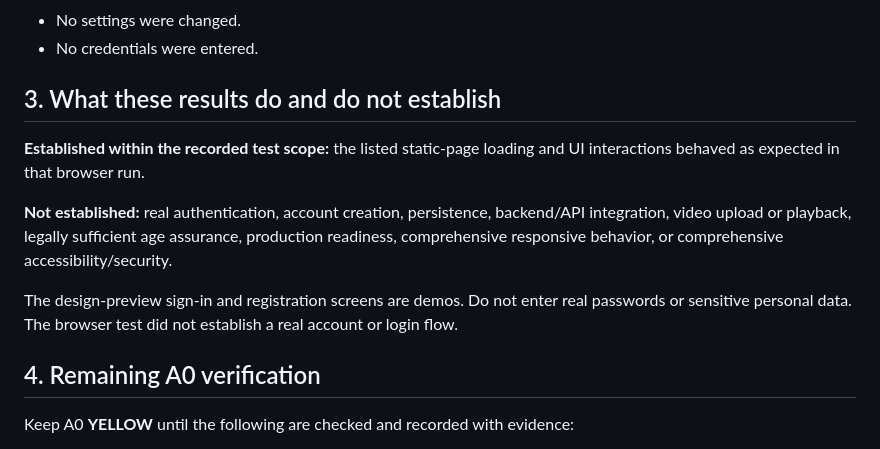
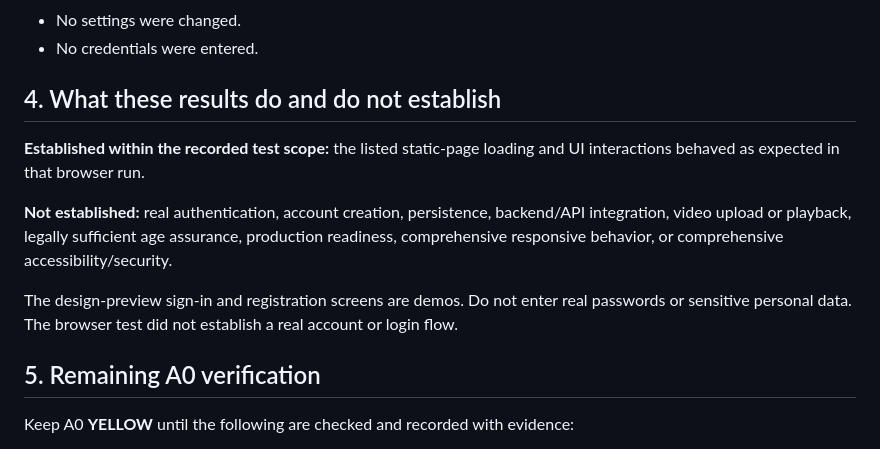
Before and after one commit to AligasSRM/ALI-NEW, a Markdown page: docs/reviews/ALI-NEW-A0-BROWSER-ACCEPTANCE-2026-10-17.md, the part around one of its changes. Drawn GitHub-style.

```diff
--- a/docs/reviews/ALI-NEW-A0-BROWSER-ACCEPTANCE-2026-10-17.md
+++ b/docs/reviews/ALI-NEW-A0-BROWSER-ACCEPTANCE-2026-10-17.md
@@ -35,7 +53,7 @@ The run report records that all tested acceptance categories passed. This note s
 - No settings were changed.
 - No credentials were entered.
 
-## 3. What these results do and do not establish
+## 4. What these results do and do not establish
 
 **Established within the recorded test scope:** the listed static-page loading and UI interactions behaved as expected in that browser run.
 
@@ -43,7 +61,7 @@ The run report records that all tested acceptance categories passed. This note s
 
 The design-preview sign-in and registration screens are demos. Do not enter real passwords or sensitive personal data. The browser test did not establish a real account or login flow.
 
-## 4. Remaining A0 verification
+## 5. Remaining A0 verification
 
 Keep A0 **YELLOW** until the following are checked and recorded with evidence:
 1. Keyboard-only navigation and visible focus.
```
Also changed, not shown: other parts of docs/reviews/ALI-NEW-A0-BROWSER-ACCEPTANCE-2026-10-17.md (+25 -6 lines).
